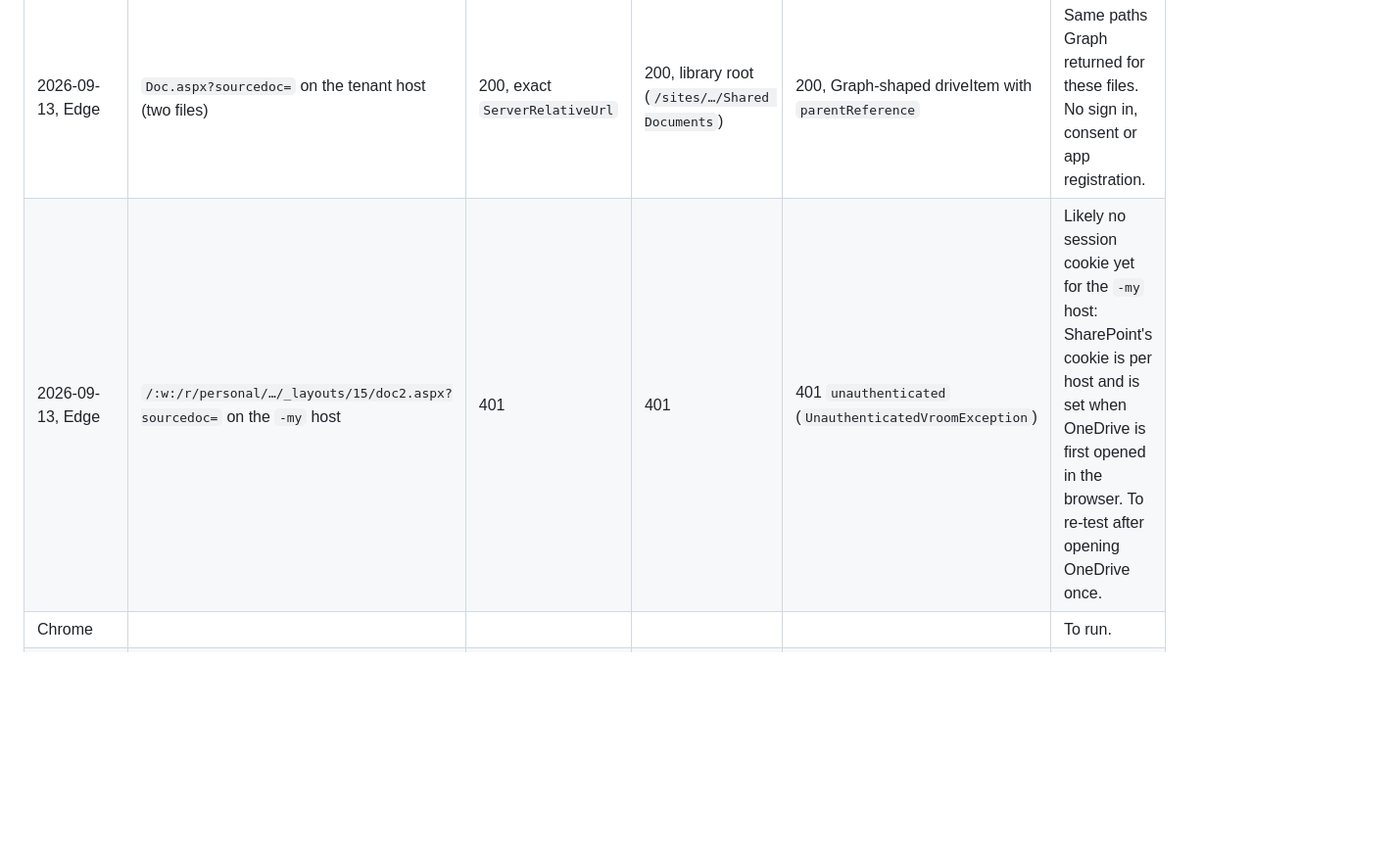
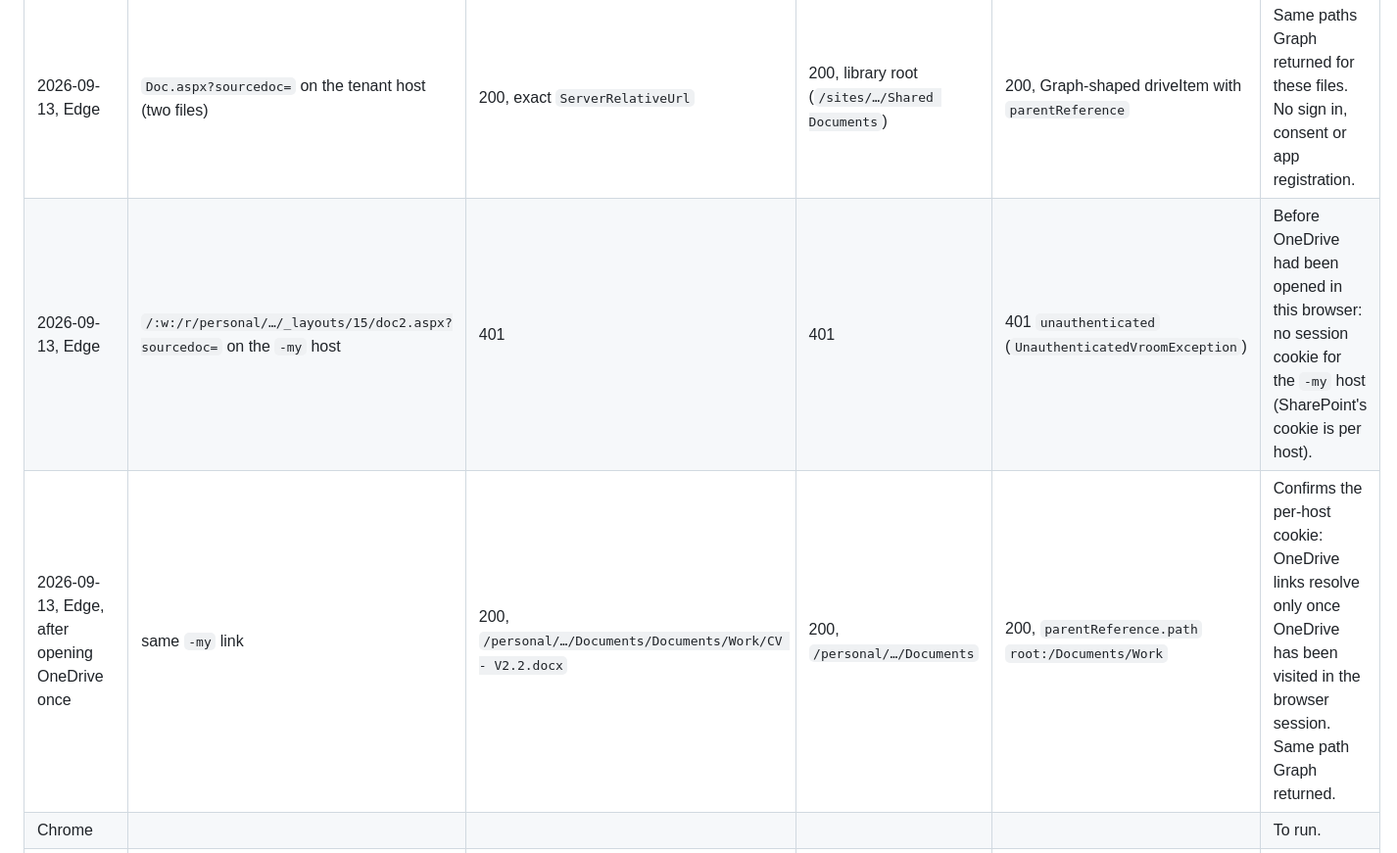
Before and after one commit to TimHayward/BreadCrumb, a Markdown page: docs/m4-extension-run.md, the part around the change. Shown at 98% size. Drawn GitHub-style; blank space fills up the shorter version.

Commit message:
Spike S9: OneDrive links resolve by session once OneDrive has been opened in the browser
Co-Authored-By: Claude Opus 5 <noreply@anthropic.com>

```diff
--- a/docs/m4-extension-run.md
+++ b/docs/m4-extension-run.md
@@ -56,7 +56,8 @@ Run from the extension options page ("Test SharePoint session"); results are pos
 | Date, browser | Link | GetFileById | Library root | v2.0 shares | Notes |
 |---|---|---|---|---|---|
 | 2026-09-13, Edge | `Doc.aspx?sourcedoc=` on the tenant host (two files) | 200, exact `ServerRelativeUrl` | 200, library root (`/sites/…/Shared Documents`) | 200, Graph-shaped driveItem with `parentReference` | Same paths Graph returned for these files. No sign in, consent or app registration. |
-| 2026-09-13, Edge | `/:w:/r/personal/…/_layouts/15/doc2.aspx?sourcedoc=` on the `-my` host | 401 | 401 | 401 `unauthenticated` (`UnauthenticatedVroomException`) | Likely no session cookie yet for the `-my` host: SharePoint's cookie is per host and is set when OneDrive is first opened in the browser. To re-test after opening OneDrive once. |
+| 2026-09-13, Edge | `/:w:/r/personal/…/_layouts/15/doc2.aspx?sourcedoc=` on the `-my` host | 401 | 401 | 401 `unauthenticated` (`UnauthenticatedVroomException`) | Before OneDrive had been opened in this browser: no session cookie for the `-my` host (SharePoint's cookie is per host). |
+| 2026-09-13, Edge, after opening OneDrive once | same `-my` link | 200, `/personal/…/Documents/Documents/Work/CV - V2.2.docx` | 200, `/personal/…/Documents` | 200, `parentReference.path` `root:/Documents/Work` | Confirms the per-host cookie: OneDrive links resolve only once OneDrive has been visited in the browser session. Same path Graph returned. |
 | Chrome | | | | | To run. |
 | Sharing link `/:x:/s/…` | | | | | To run. |
 | Permission prompt wording (Edge, Chrome) | | | | | To record. |
```
